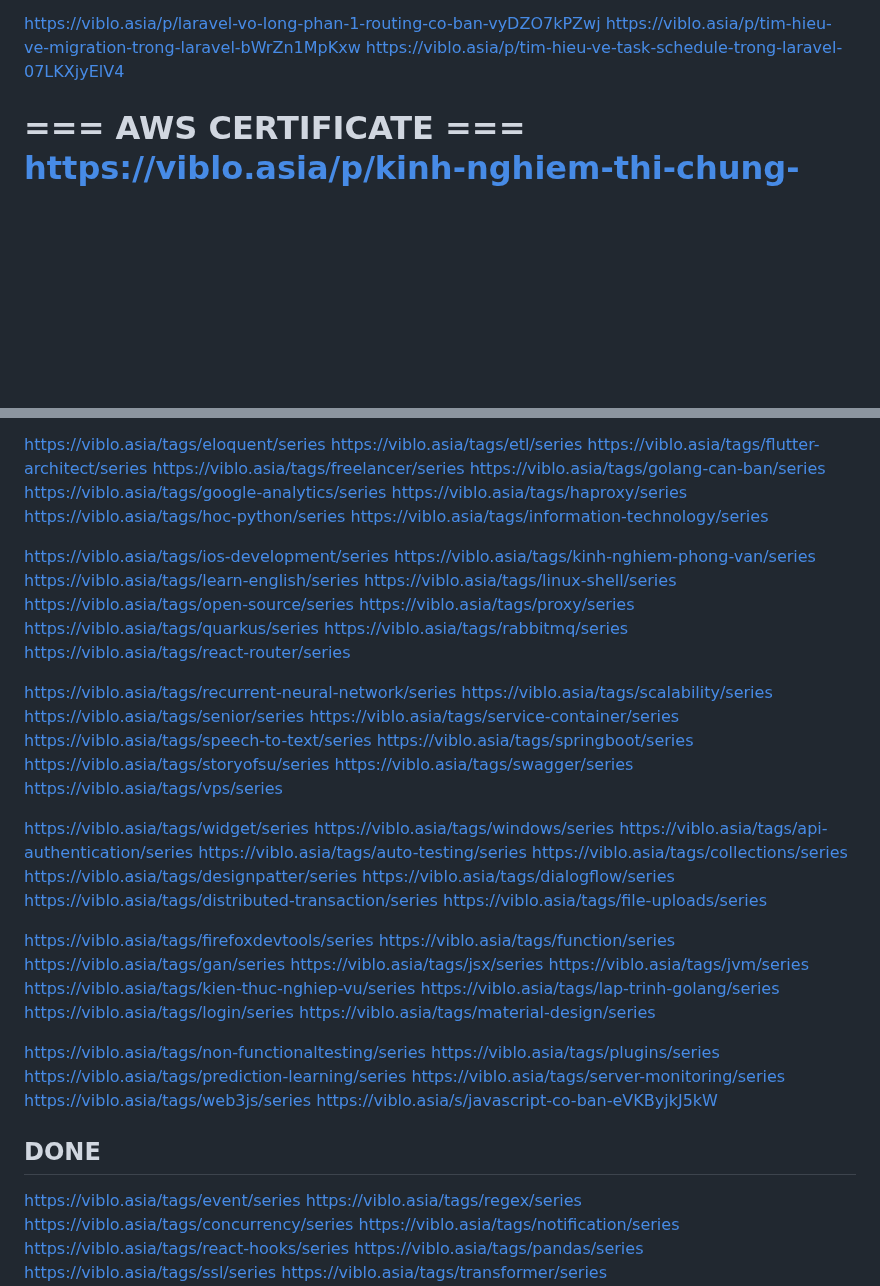
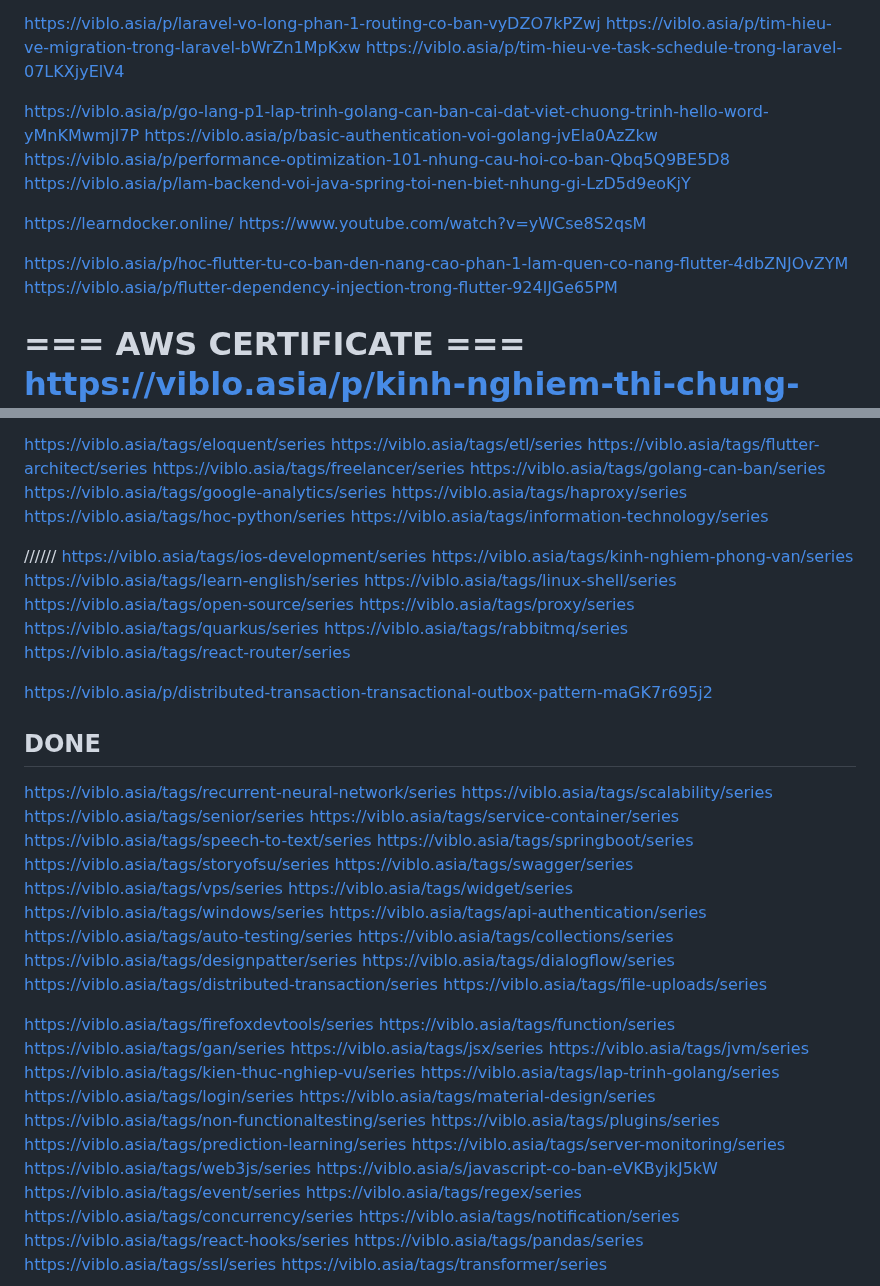
Before and after one commit to Dat0318/roadmap_sh_node, a Markdown page: free_code_camp/doc/need_read.md, 2 parts joined by grey strips. Rendered like a GitHub page; blank space fills up the shorter version.

```diff
--- a/free_code_camp/doc/need_read.md
+++ b/free_code_camp/doc/need_read.md
@@ -39,6 +39,17 @@ https://viblo.asia/p/docker-chua-biet-gi-den-biet-dung-phan-1-lich-su-ByEZkWrEZQ
 https://viblo.asia/p/laravel-vo-long-phan-1-routing-co-ban-vyDZO7kPZwj
 https://viblo.asia/p/tim-hieu-ve-migration-trong-laravel-bWrZn1MpKxw
 https://viblo.asia/p/tim-hieu-ve-task-schedule-trong-laravel-07LKXjyElV4
+
+https://viblo.asia/p/go-lang-p1-lap-trinh-golang-can-ban-cai-dat-viet-chuong-trinh-hello-word-yMnKMwmjl7P
+https://viblo.asia/p/basic-authentication-voi-golang-jvEla0AzZkw
+https://viblo.asia/p/performance-optimization-101-nhung-cau-hoi-co-ban-Qbq5Q9BE5D8
+https://viblo.asia/p/lam-backend-voi-java-spring-toi-nen-biet-nhung-gi-LzD5d9eoKjY
+
+https://learndocker.online/
+https://www.youtube.com/watch?v=yWCse8S2qsM
+
+https://viblo.asia/p/hoc-flutter-tu-co-ban-den-nang-cao-phan-1-lam-quen-co-nang-flutter-4dbZNJOvZYM
+https://viblo.asia/p/flutter-dependency-injection-trong-flutter-924lJGe65PM
 
 === AWS CERTIFICATE ===
 https://viblo.asia/p/kinh-nghiem-thi-chung-chi-aws-certified-developer-associate-eW65GRMalDO
@@ -348,6 +359,7 @@ https://viblo.asia/tags/haproxy/series
 https://viblo.asia/tags/hoc-python/series
 https://viblo.asia/tags/information-technology/series
 
+//////
 https://viblo.asia/tags/ios-development/series
 https://viblo.asia/tags/kinh-nghiem-phong-van/series
 https://viblo.asia/tags/learn-english/series
@@ -358,6 +370,10 @@ https://viblo.asia/tags/quarkus/series
 https://viblo.asia/tags/rabbitmq/series
 https://viblo.asia/tags/react-router/series
 
+https://viblo.asia/p/distributed-transaction-transactional-outbox-pattern-maGK7r695j2
+
+## DONE
+
 https://viblo.asia/tags/recurrent-neural-network/series
 https://viblo.asia/tags/scalability/series
 https://viblo.asia/tags/senior/series
@@ -367,7 +383,6 @@ https://viblo.asia/tags/springboot/series
 https://viblo.asia/tags/storyofsu/series
 https://viblo.asia/tags/swagger/series
 https://viblo.asia/tags/vps/series
-
 https://viblo.asia/tags/widget/series
 https://viblo.asia/tags/windows/series
 https://viblo.asia/tags/api-authentication/series
@@ -387,16 +402,12 @@ https://viblo.asia/tags/kien-thuc-nghiep-vu/series
 https://viblo.asia/tags/lap-trinh-golang/series
 https://viblo.asia/tags/login/series
 https://viblo.asia/tags/material-design/series
-
 https://viblo.asia/tags/non-functionaltesting/series
 https://viblo.asia/tags/plugins/series
 https://viblo.asia/tags/prediction-learning/series
 https://viblo.asia/tags/server-monitoring/series
 https://viblo.asia/tags/web3js/series
 https://viblo.asia/s/javascript-co-ban-eVKByjkJ5kW
-
-## DONE
-
 https://viblo.asia/tags/event/series
 https://viblo.asia/tags/regex/series
 https://viblo.asia/tags/concurrency/series
```
Also changed, not shown: other parts of free_code_camp/doc/need_read.md (+0 -5 lines).
